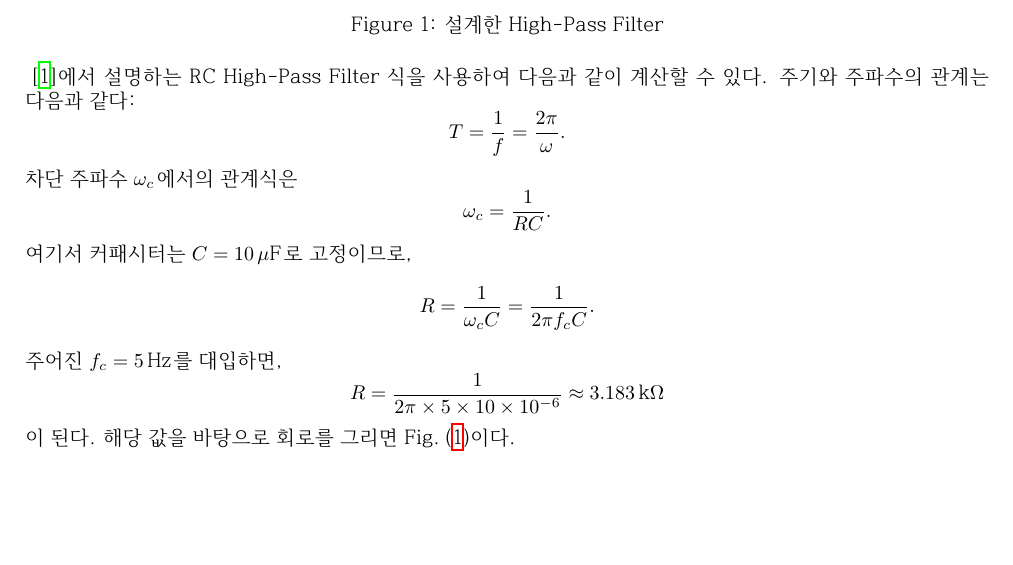
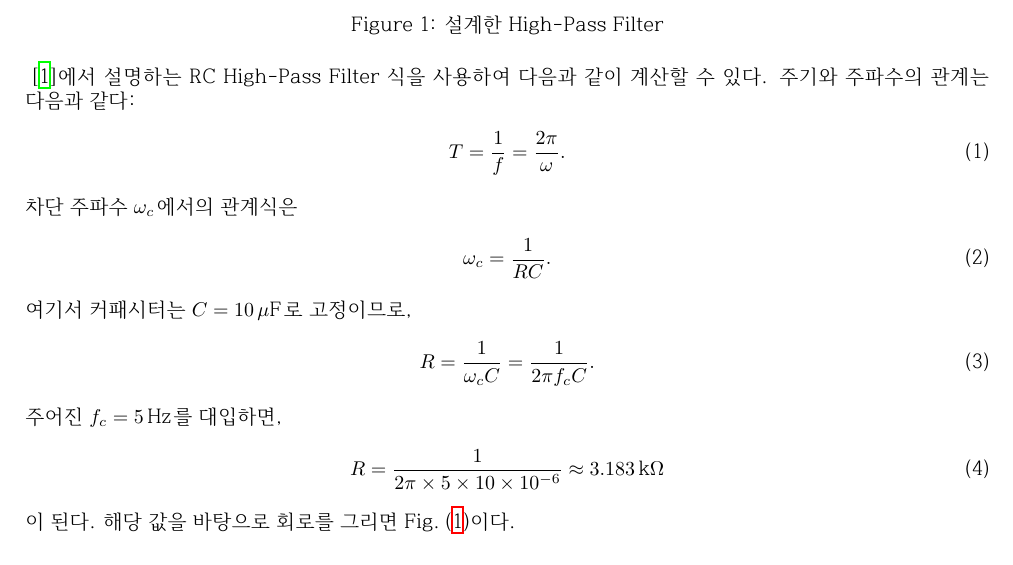
Before and after one commit to Electronics03/Analog_Digital_Designs, a LaTeX document (1_infrared_sensor/tex/infared_sensor.tex): part of page 2 of 3, cut so that both start at the same text, the shorter picture padded with empty space. The pictures show the PDF file 1_infrared_sensor/tex/infared_sensor.pdf that the author committed with the source.

Commit message:
1_초절전: V2 수식인덱싱

```diff
--- a/1_infrared_sensor/tex/infared_sensor.tex
+++ b/1_infrared_sensor/tex/infared_sensor.tex
@@ -80,22 +80,22 @@
 \end{figure}
 \cite{alexander2023fundamentals}에서 설명하는 RC High-Pass Filter 식을 사용하여 다음과 같이 계산할 수 있다.
 주기와 주파수의 관계는 다음과 같다:
-\[
+\begin{align}
     T = \frac{1}{f} = \frac{2\pi}{\omega}.
-\]
+\end{align}
 차단 주파수 $\omega_c$에서의 관계식은
-\[
+\begin{align}
     \omega_c = \frac{1}{RC}.
-\]
+\end{align}
 여기서 커패시터는 $C = 10\,\mu\mathrm{F}$로 고정이므로,
-\[
+\begin{align}
     R = \frac{1}{\omega_c C} = \frac{1}{2\pi f_c C}.
-\]
+\end{align}
 주어진 $f_c = 5\,\mathrm{Hz}$를 대입하면,
-\[
+\begin{align}
     R = \frac{1}{2\pi \times 5 \times 10 \times 10^{-6}}
     \approx 3.183\,\mathrm{k}\Omega
-\]
+\end{align}
 이 된다. 해당 값을 바탕으로 회로를 그리면 Fig.~(\ref{fig1})이다.
 
 
```
Also changed, not shown: 1_infrared_sensor/tex/infared_sensor.pdf.
